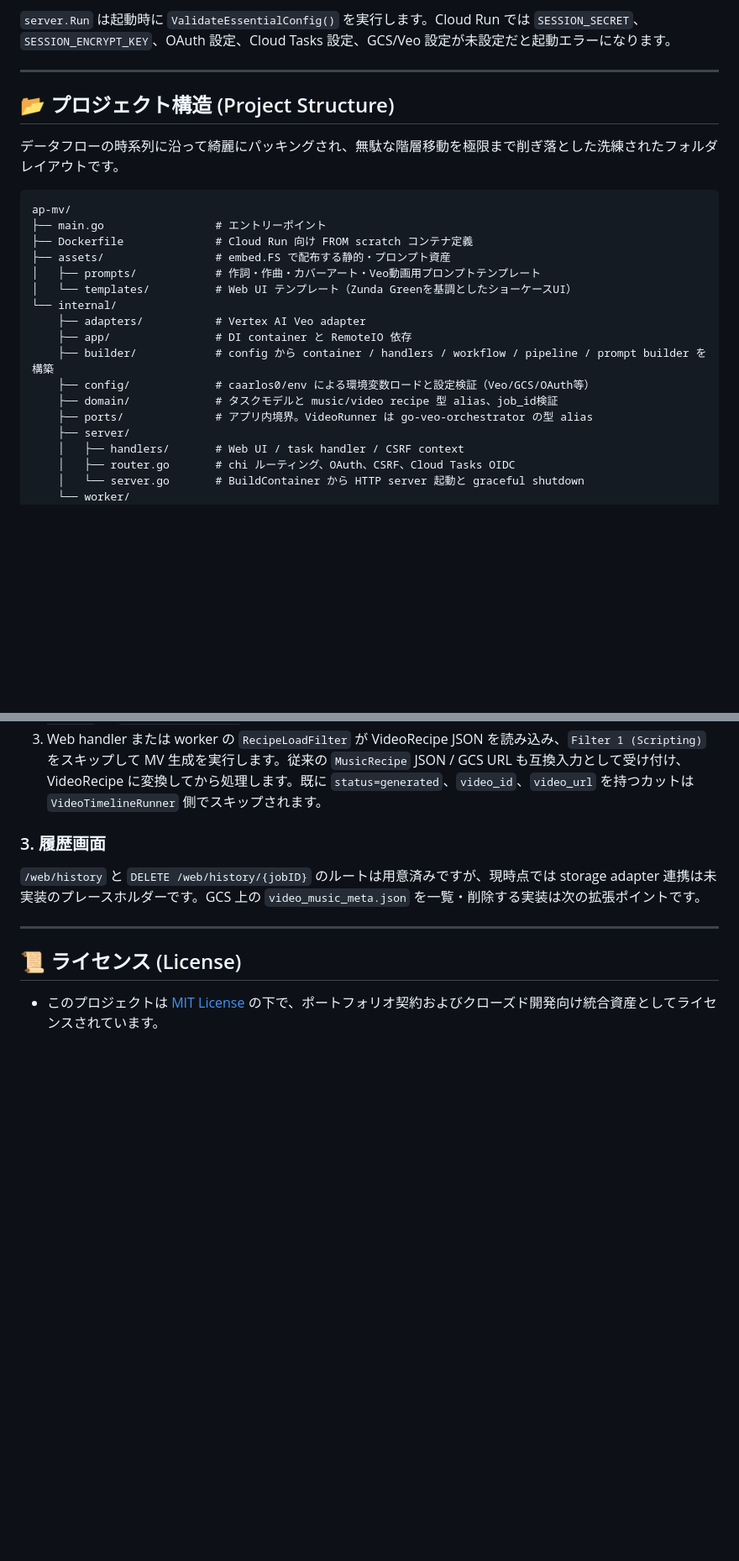
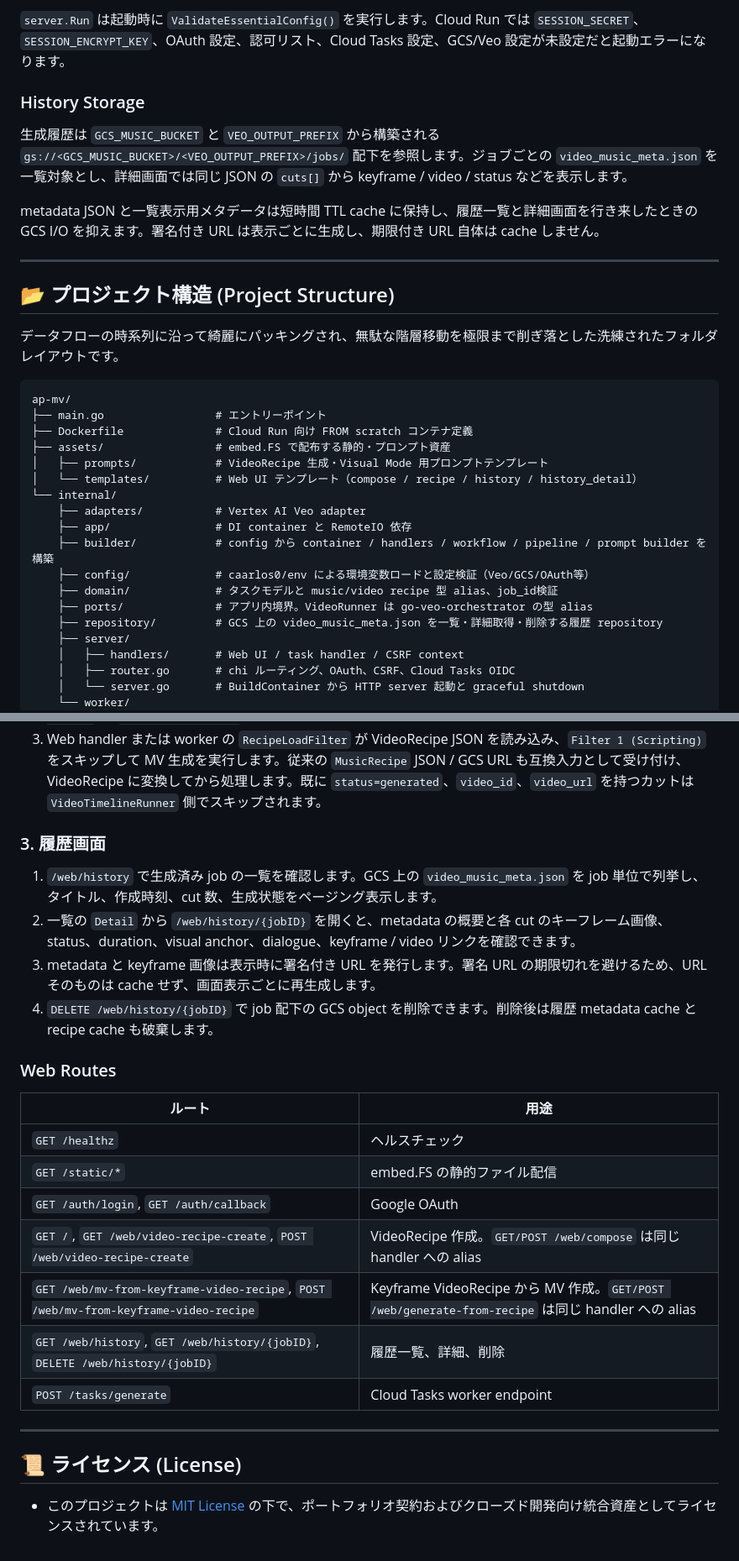
Before and after one commit to shouni/ap-mv, a Markdown page: README.md, 2 parts joined by grey strips. Shown at 84% size. Drawn GitHub-style; blank space fills up the shorter version.

```diff
--- a/README.md
+++ b/README.md
@@ -122,5 +140,11 @@ Cloud Run 実行には、既存の `GCP_PROJECT_ID`、`GCP_LOCATION_ID`、`GCS_M
 
-`server.Run` は起動時に `ValidateEssentialConfig()` を実行します。Cloud Run では `SESSION_SECRET`、`SESSION_ENCRYPT_KEY`、OAuth 設定、Cloud Tasks 設定、GCS/Veo 設定が未設定だと起動エラーになります。
+`server.Run` は起動時に `ValidateEssentialConfig()` を実行します。Cloud Run では `SESSION_SECRET`、`SESSION_ENCRYPT_KEY`、OAuth 設定、認可リスト、Cloud Tasks 設定、GCS/Veo 設定が未設定だと起動エラーになります。
+
+### History Storage
+
+生成履歴は `GCS_MUSIC_BUCKET` と `VEO_OUTPUT_PREFIX` から構築される `gs://<GCS_MUSIC_BUCKET>/<VEO_OUTPUT_PREFIX>/jobs/` 配下を参照します。ジョブごとの `video_music_meta.json` を一覧対象とし、詳細画面では同じ JSON の `cuts[]` から keyframe / video / status などを表示します。
+
+metadata JSON と一覧表示用メタデータは短時間 TTL cache に保持し、履歴一覧と詳細画面を行き来したときの GCS I/O を抑えます。署名付き URL は表示ごとに生成し、期限付き URL 自体は cache しません。
 
 ---
 
@@ -133,8 +157,8 @@ ap-mv/
 ├── main.go                 # エントリーポイント
 ├── Dockerfile              # Cloud Run 向け FROM scratch コンテナ定義
 ├── assets/                 # embed.FS で配布する静的・プロンプト資産
-│   ├── prompts/            # 作詞・作曲・カバーアート・Veo動画用プロンプトテンプレート
-│   └── templates/          # Web UI テンプレート（Zunda Greenを基調としたショーケースUI）
+│   ├── prompts/            # VideoRecipe 生成・Visual Mode 用プロンプトテンプレート
+│   └── templates/          # Web UI テンプレート（compose / recipe / history / history_detail）
 └── internal/
     ├── adapters/           # Vertex AI Veo adapter
     ├── app/                # DI container と RemoteIO 依存
@@ -142,6 +166,7 @@ ap-mv/
     ├── config/             # caarlos0/env による環境変数ロードと設定検証（Veo/GCS/OAuth等）
     ├── domain/             # タスクモデルと music/video recipe 型 alias、job_id検証
     ├── ports/              # アプリ内境界。VideoRunner は go-veo-orchestrator の型 alias
+    ├── repository/         # GCS 上の video_music_meta.json を一覧・詳細取得・削除する履歴 repository
     ├── server/
     │   ├── handlers/       # Web UI / task handler / CSRF context
     │   ├── router.go       # chi ルーティング、OAuth、CSRF、Cloud Tasks OIDC
@@ -240,7 +265,22 @@ sequenceDiagram
 
 ### 3. 履歴画面
 
-`/web/history` と `DELETE /web/history/{jobID}` のルートは用意済みですが、現時点では storage adapter 連携は未実装のプレースホルダーです。GCS 上の `video_music_meta.json` を一覧・削除する実装は次の拡張ポイントです。
+1. `/web/history` で生成済み job の一覧を確認します。GCS 上の `video_music_meta.json` を job 単位で列挙し、タイトル、作成時刻、cut 数、生成状態をページング表示します。
+2. 一覧の `Detail` から `/web/history/{jobID}` を開くと、metadata の概要と各 cut のキーフレーム画像、status、duration、visual anchor、dialogue、keyframe / video リンクを確認できます。
+3. metadata と keyframe 画像は表示時に署名付き URL を発行します。署名 URL の期限切れを避けるため、URL そのものは cache せず、画面表示ごとに再生成します。
+4. `DELETE /web/history/{jobID}` で job 配下の GCS object を削除できます。削除後は履歴 metadata cache と recipe cache も破棄します。
+
+### Web Routes
+
+| ルート | 用途 |
+| --- | --- |
+| `GET /healthz` | ヘルスチェック |
+| `GET /static/*` | embed.FS の静的ファイル配信 |
+| `GET /auth/login`, `GET /auth/callback` | Google OAuth |
+| `GET /`, `GET /web/video-recipe-create`, `POST /web/video-recipe-create` | VideoRecipe 作成。`GET/POST /web/compose` は同じ handler への alias |
+| `GET /web/mv-from-keyframe-video-recipe`, `POST /web/mv-from-keyframe-video-recipe` | Keyframe VideoRecipe から MV 作成。`GET/POST /web/generate-from-recipe` は同じ handler への alias |
+| `GET /web/history`, `GET /web/history/{jobID}`, `DELETE /web/history/{jobID}` | 履歴一覧、詳細、削除 |
+| `POST /tasks/generate` | Cloud Tasks worker endpoint |
 
 ---
 
```
Also changed, not shown: other parts of README.md (+26 -8 lines).
